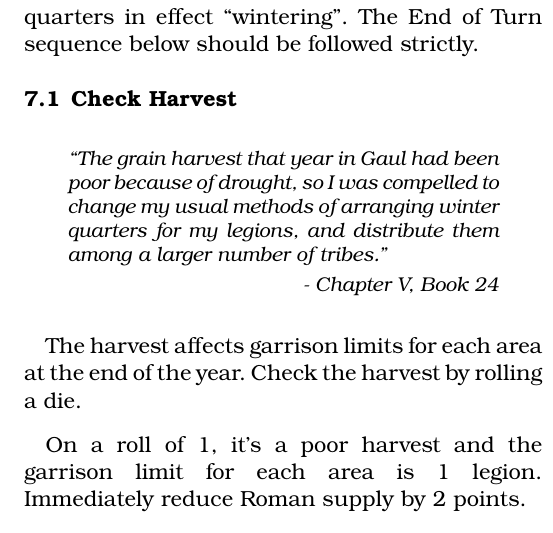
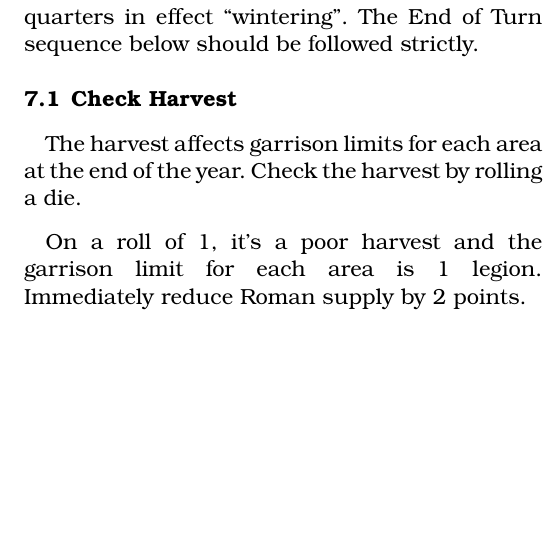
Before and after one commit to djberg96/Caesars-Gallic-War-2e, a LaTeX document (main.tex, which reads end_of_turn.tex): part of one column of page 10 of 24, cut so that both start at the same text, the shorter picture padded with empty space. Compiled offline with pdfLaTeX.

Commit message:
Changed mind about blockquote.

```diff
--- a/end_of_turn.tex
+++ b/end_of_turn.tex
@@ -3,7 +3,6 @@
 After all cards have been played (i.e. the Card Phase is completed for the the year), players must now deal with returning units to their home areas, supply and replacements. This reflects the end of the campaign year when armies returned home or went into winter quarters in effect “wintering”. The End of Turn sequence below should be followed strictly.
 
 \subsection{Check Harvest}
-\blockquote[Chapter V, Book 24]{The grain harvest that year in Gaul had been poor because of drought, so I was compelled to change my usual methods of arranging winter quarters for my legions, and distribute them among a larger number of tribes.}
 \par
 The harvest affects garrison limits for each area at the end of the year. Check the harvest by rolling a die.
 
```
